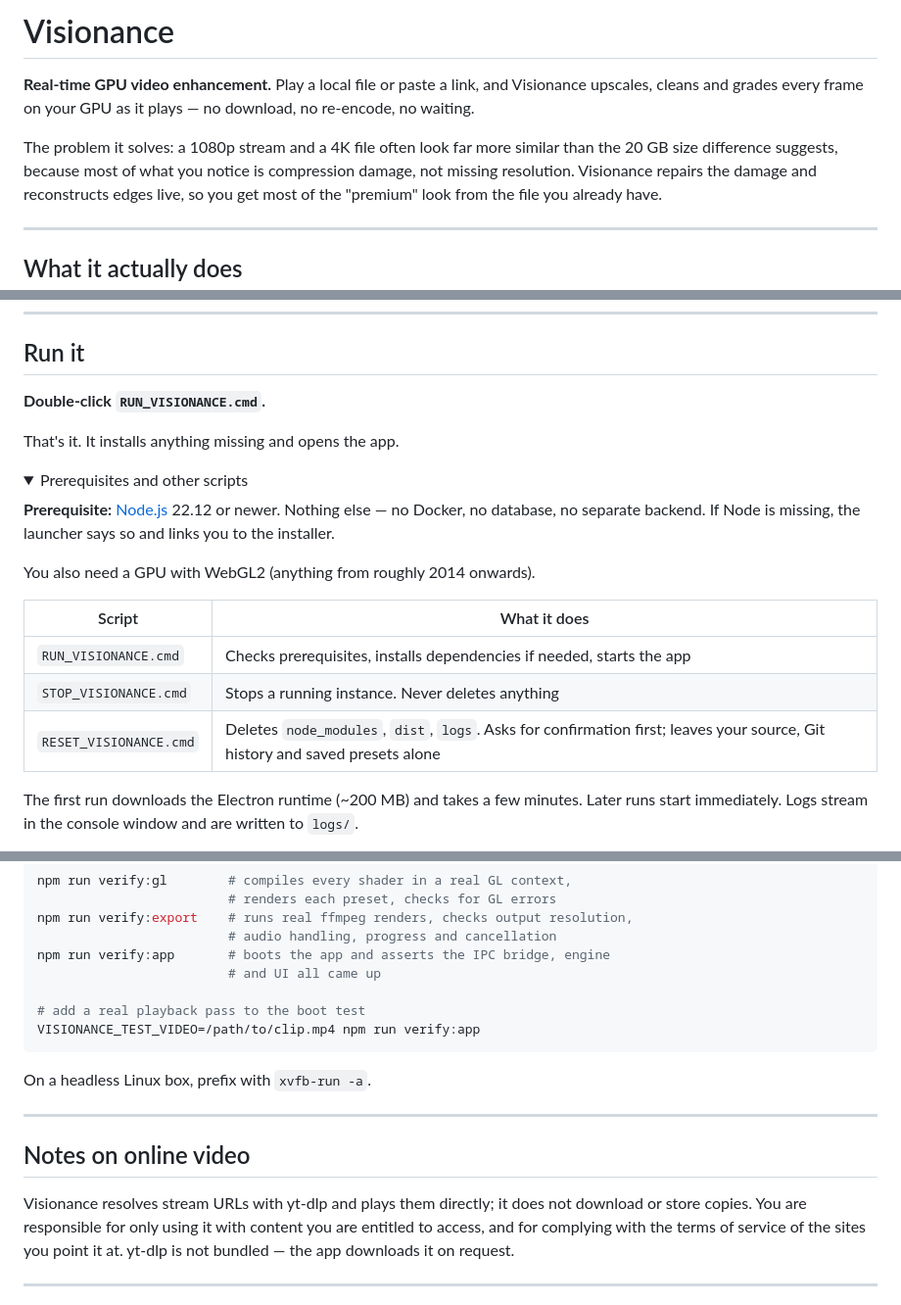
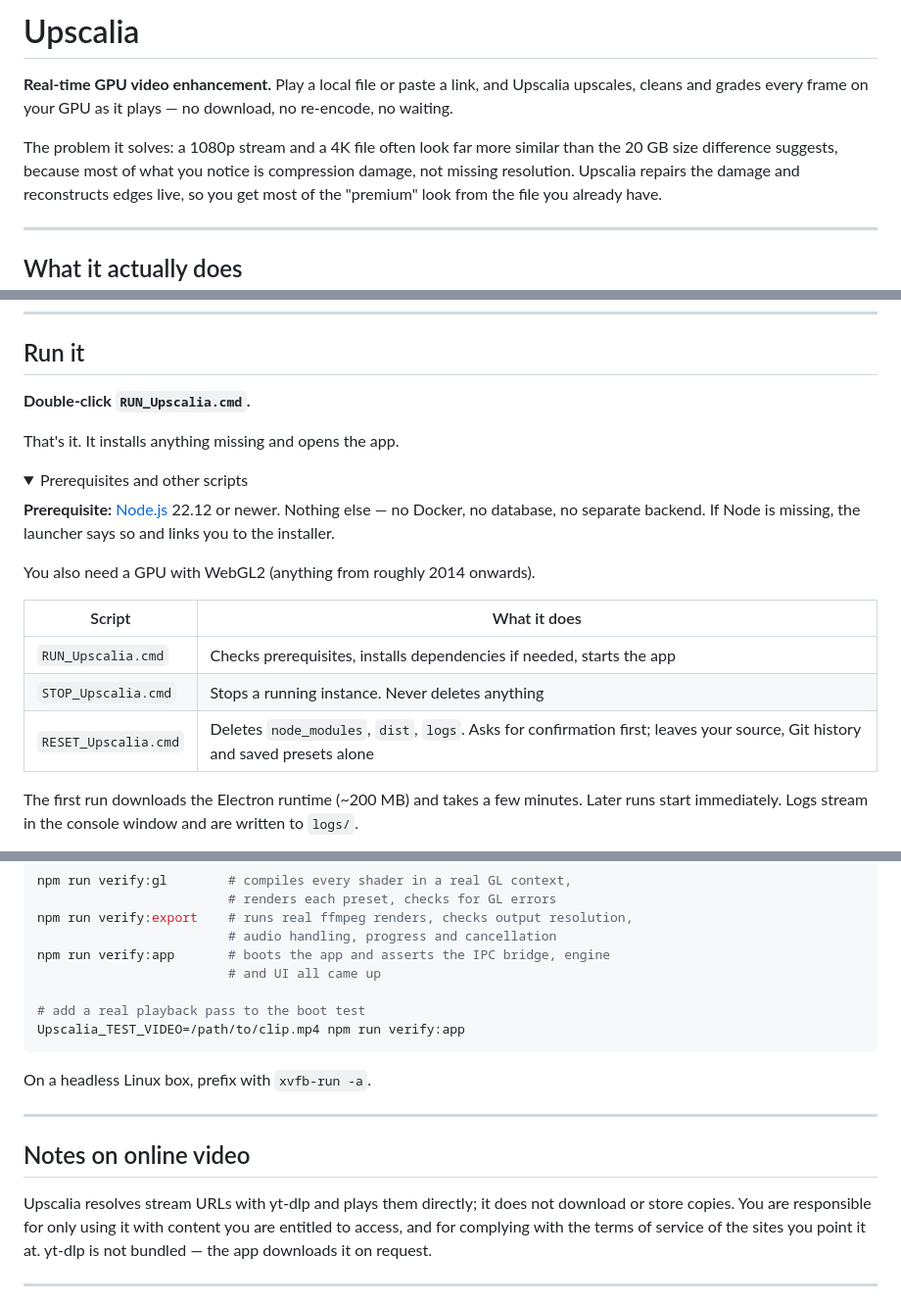
Before and after one commit to CyborPunk-2077/Upscalia, a Markdown page: README.md, 3 parts joined by grey strips. Shown at 98% size. GitHub-like rendering; folded sections open.

````diff
--- a/README.md
+++ b/README.md
@@ -1,12 +1,12 @@
-# Visionance
+# Upscalia
 
 **Real-time GPU video enhancement.** Play a local file or paste a link, and
-Visionance upscales, cleans and grades every frame on your GPU as it plays —
+Upscalia upscales, cleans and grades every frame on your GPU as it plays —
 no download, no re-encode, no waiting.
 
 The problem it solves: a 1080p stream and a 4K file often look far more similar
 than the 20 GB size difference suggests, because most of what you notice is
-compression damage, not missing resolution. Visionance repairs the damage and
+compression damage, not missing resolution. Upscalia repairs the damage and
 reconstructs edges live, so you get most of the "premium" look from the file you
 already have.
 
@@ -57,7 +57,7 @@ saved as your own preset.
 
 ## Run it
 
-**Double-click `RUN_VISIONANCE.cmd`.**
+**Double-click `RUN_Upscalia.cmd`.**
 
 That's it. It installs anything missing and opens the app.
 
@@ -72,9 +72,9 @@ You also need a GPU with WebGL2 (anything from roughly 2014 onwards).
 
 | Script | What it does |
 |---|---|
-| `RUN_VISIONANCE.cmd` | Checks prerequisites, installs dependencies if needed, starts the app |
-| `STOP_VISIONANCE.cmd` | Stops a running instance. Never deletes anything |
-| `RESET_VISIONANCE.cmd` | Deletes `node_modules`, `dist`, `logs`. Asks for confirmation first; leaves your source, Git history and saved presets alone |
+| `RUN_Upscalia.cmd` | Checks prerequisites, installs dependencies if needed, starts the app |
+| `STOP_Upscalia.cmd` | Stops a running instance. Never deletes anything |
+| `RESET_Upscalia.cmd` | Deletes `node_modules`, `dist`, `logs`. Asks for confirmation first; leaves your source, Git history and saved presets alone |
 
 The first run downloads the Electron runtime (~200 MB) and takes a few minutes.
 Later runs start immediately. Logs stream in the console window and are written
@@ -188,7 +188,7 @@ npm run verify:app       # boots the app and asserts the IPC bridge, engine
                          # and UI all came up
 
 # add a real playback pass to the boot test
-VISIONANCE_TEST_VIDEO=/path/to/clip.mp4 npm run verify:app
+Upscalia_TEST_VIDEO=/path/to/clip.mp4 npm run verify:app
 ```
 
 On a headless Linux box, prefix with `xvfb-run -a`.
@@ -197,7 +197,7 @@ On a headless Linux box, prefix with `xvfb-run -a`.
 
 ## Notes on online video
 
-Visionance resolves stream URLs with yt-dlp and plays them directly; it does not
+Upscalia resolves stream URLs with yt-dlp and plays them directly; it does not
 download or store copies. You are responsible for only using it with content you
 are entitled to access, and for complying with the terms of service of the sites
 you point it at. yt-dlp is not bundled — the app downloads it on request.
````
